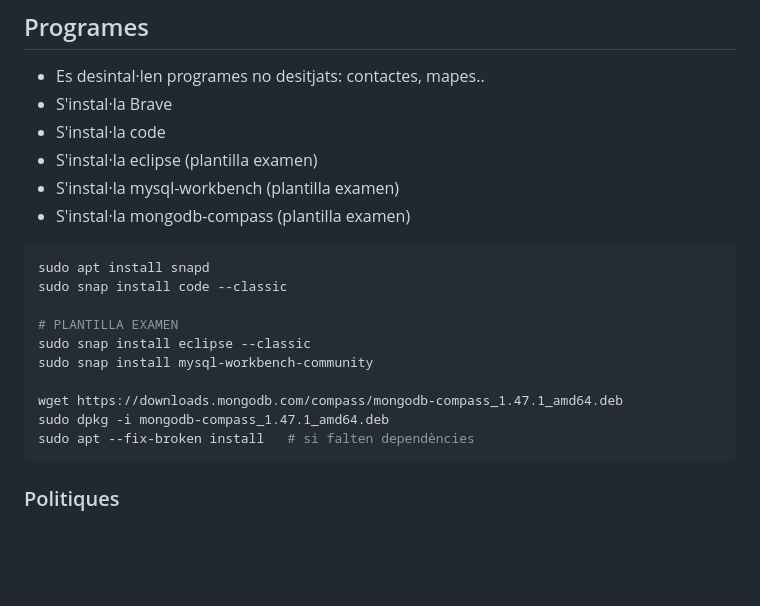
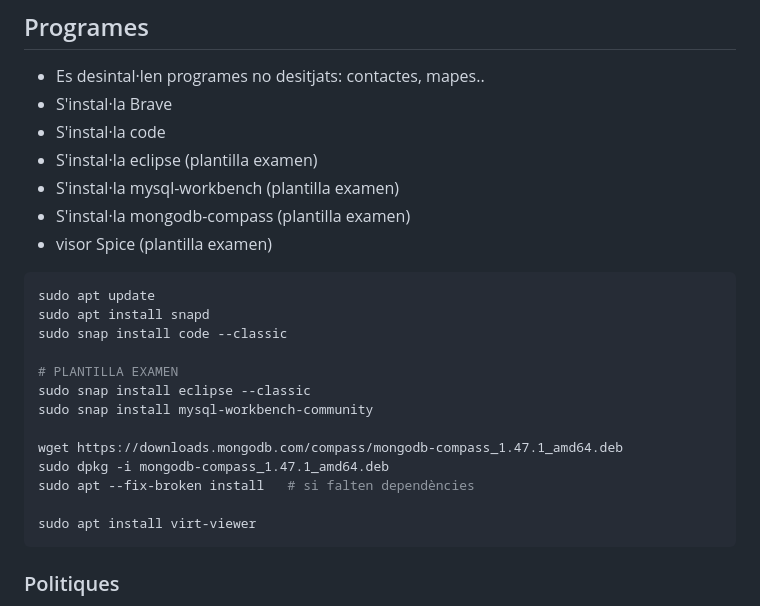
Before and after one commit to aniollidon/palamblock-palamos-linux, a Markdown page: setup-OS/setup.md, the part around the change. Drawn GitHub-style; blank space fills up the shorter version.

Commit message:
installs

````diff
--- a/setup-OS/setup.md
+++ b/setup-OS/setup.md
@@ -85,9 +85,11 @@ gsettings set org.gnome.desktop.screensaver lock-enabled false
 + S'instal·la eclipse (plantilla examen)
 + S'instal·la mysql-workbench (plantilla examen)
 + S'instal·la mongodb-compass (plantilla examen)
++ visor Spice (plantilla examen)
 
 
 ```bash
+sudo apt update
 sudo apt install snapd
 sudo snap install code --classic
 
@@ -98,6 +100,8 @@ sudo snap install mysql-workbench-community
 wget https://downloads.mongodb.com/compass/mongodb-compass_1.47.1_amd64.deb
 sudo dpkg -i mongodb-compass_1.47.1_amd64.deb
 sudo apt --fix-broken install   # si falten dependències
+
+sudo apt install virt-viewer
 ```
 
 ### Politiques
````
